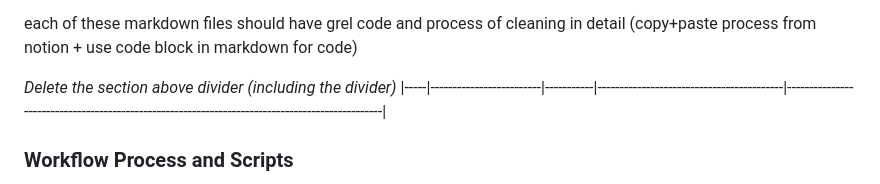
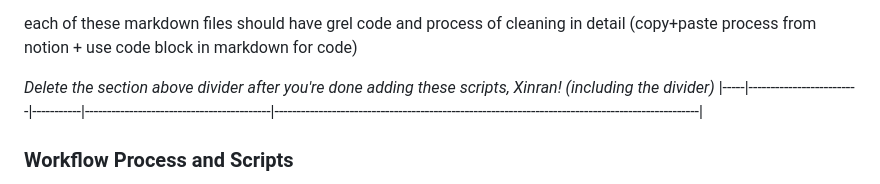
Before and after one commit to chahna-ahuja/dh-g7-project, a Markdown page: workflow/grel_scripts/workflow.md, the part around the change. Rendered like a GitHub page.

```diff
--- a/workflow/grel_scripts/workflow.md
+++ b/workflow/grel_scripts/workflow.md
@@ -17,7 +17,7 @@ otherauthors_column (otherauthors workflow- written by chahna)
 
 each of these markdown files should have grel code and process of cleaning in detail (copy+paste process from notion + use code block in markdown for code)
 
-*Delete the section above divider (including the divider)*
+*Delete the section above divider after you're done adding these scripts, Xinran! (including the divider)*
 |-----|-------------------------|-----------|------------------------------------------|------------------------------------------------------------------------------------------------|
 
 ### Workflow Process and Scripts
```
